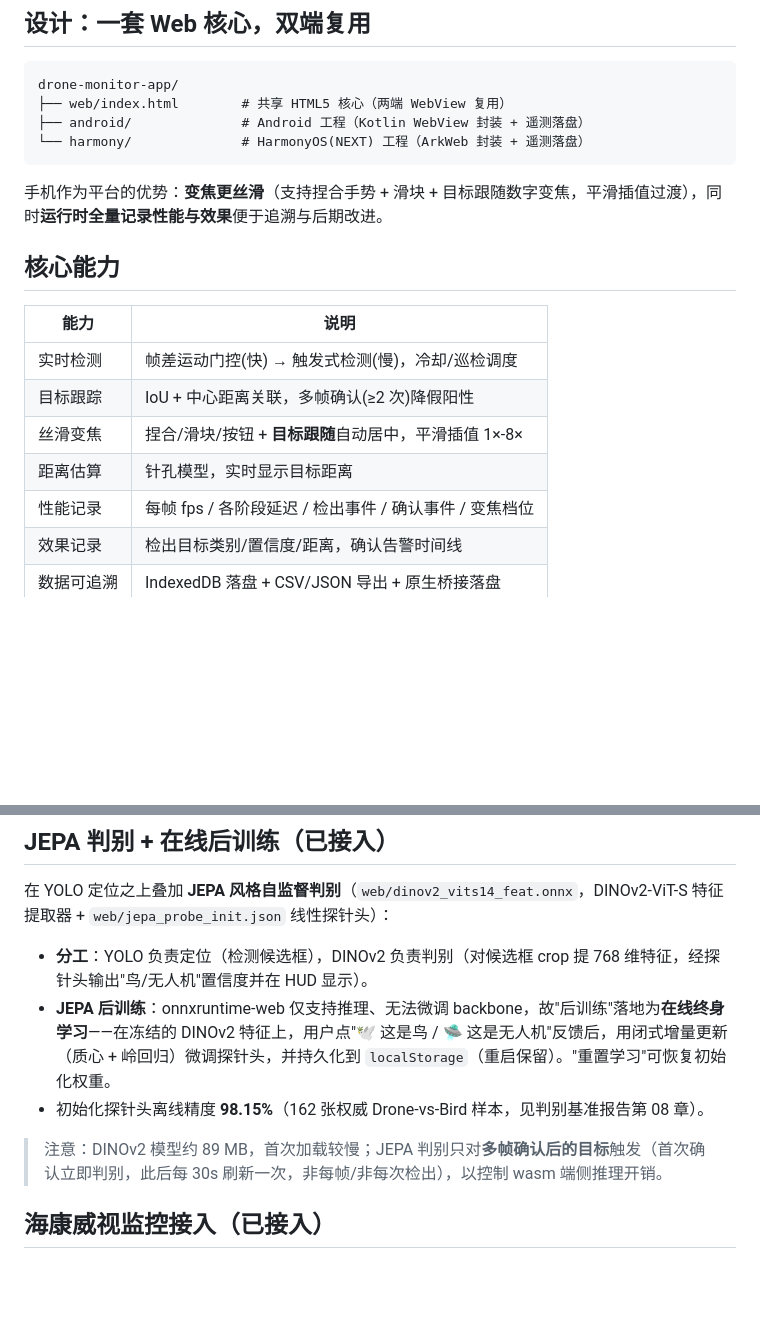
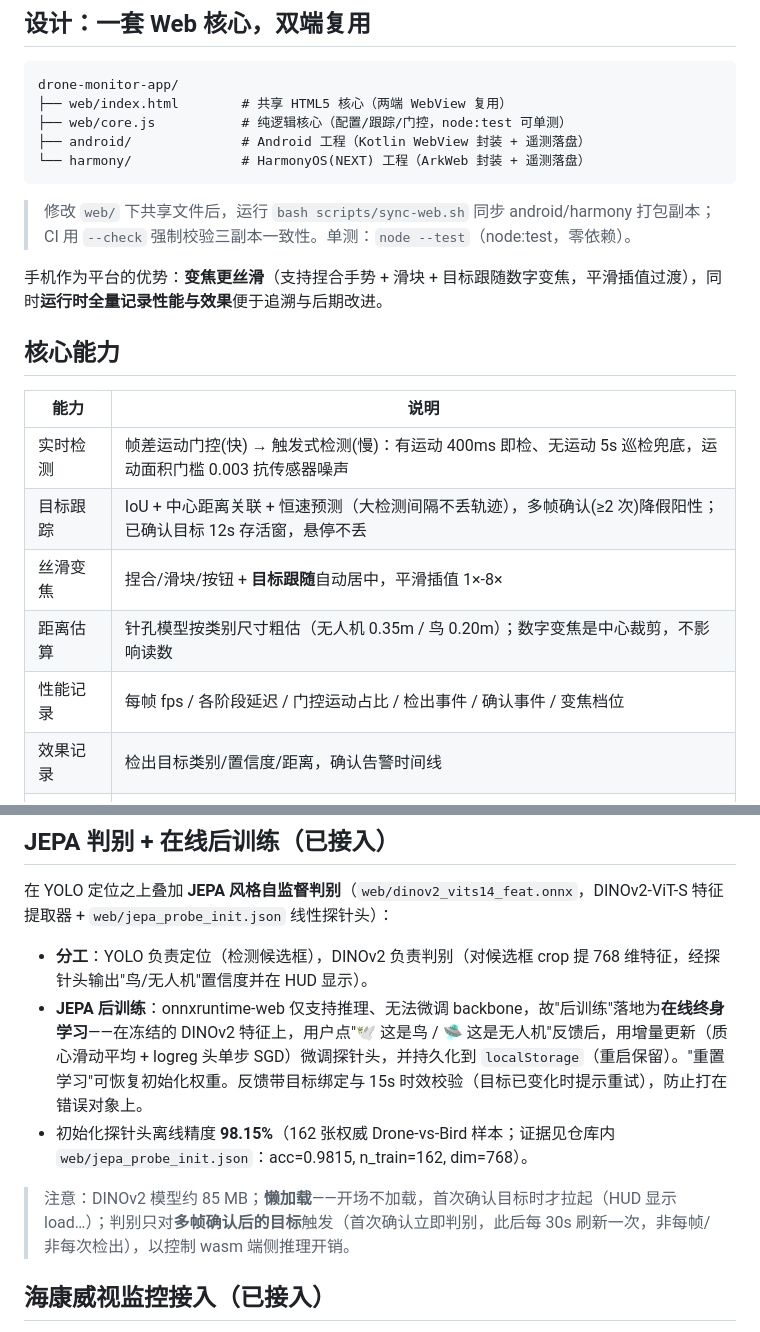
Before and after one commit to CommitStrip/anti-drone-monitor, a Markdown page: README.md, 2 parts joined by grey strips. GitHub-like rendering; blank space fills up the shorter version.

Commit message:
docs: README 对齐实际行为——证据引用改为 jepa_probe_init.json，跟踪/门控/估距/JEPA 描述更新
- 98.15% 悬空引用（判别基准报告不在仓库）改为仓库内探针元数据
- DINOv2 89MB→85MB，补懒加载说明；后训练描述据实（质心滑动平均+单步 SGD）
- 核心能力表更新：门控参数、恒速跟踪与悬停存活、按类估距
- 补 core.js 与同步脚本说明

````diff
--- a/README.md
+++ b/README.md
@@ -7,9 +7,12 @@
 ```
 drone-monitor-app/
 ├── web/index.html        # 共享 HTML5 核心（两端 WebView 复用）
+├── web/core.js           # 纯逻辑核心（配置/跟踪/门控，node:test 可单测）
 ├── android/              # Android 工程（Kotlin WebView 封装 + 遥测落盘）
 └── harmony/              # HarmonyOS(NEXT) 工程（ArkWeb 封装 + 遥测落盘）
 ```
+
+> 修改 `web/` 下共享文件后，运行 `bash scripts/sync-web.sh` 同步 android/harmony 打包副本；CI 用 `--check` 强制校验三副本一致性。单测：`node --test`（node:test，零依赖）。
 
 手机作为平台的优势：**变焦更丝滑**（支持捏合手势 + 滑块 + 目标跟随数字变焦，平滑插值过渡），同时**运行时全量记录性能与效果**便于追溯与后期改进。
 
@@ -17,11 +20,11 @@ drone-monitor-app/
 
 | 能力 | 说明 |
 |------|------|
-| 实时检测 | 帧差运动门控(快) → 触发式检测(慢)，冷却/巡检调度 |
-| 目标跟踪 | IoU + 中心距离关联，多帧确认(≥2 次)降假阳性 |
+| 实时检测 | 帧差运动门控(快) → 触发式检测(慢)：有运动 400ms 即检、无运动 5s 巡检兜底，运动面积门槛 0.003 抗传感器噪声 |
+| 目标跟踪 | IoU + 中心距离关联 + 恒速预测（大检测间隔不丢轨迹），多帧确认(≥2 次)降假阳性；已确认目标 12s 存活窗，悬停不丢 |
 | 丝滑变焦 | 捏合/滑块/按钮 + **目标跟随**自动居中，平滑插值 1×-8× |
-| 距离估算 | 针孔模型，实时显示目标距离 |
-| 性能记录 | 每帧 fps / 各阶段延迟 / 检出事件 / 确认事件 / 变焦档位 |
+| 距离估算 | 针孔模型按类别尺寸粗估（无人机 0.35m / 鸟 0.20m）；数字变焦是中心裁剪，不影响读数 |
+| 性能记录 | 每帧 fps / 各阶段延迟 / 门控运动占比 / 检出事件 / 确认事件 / 变焦档位 |
 | 效果记录 | 检出目标类别/置信度/距离，确认告警时间线 |
 | 数据可追溯 | IndexedDB 落盘 + CSV/JSON 导出 + 原生桥接落盘 |
 
@@ -34,10 +37,10 @@ drone-monitor-app/
 在 YOLO 定位之上叠加 **JEPA 风格自监督判别**（`web/dinov2_vits14_feat.onnx`，DINOv2-ViT-S 特征提取器 + `web/jepa_probe_init.json` 线性探针头）：
 
 - **分工**：YOLO 负责定位（检测候选框），DINOv2 负责判别（对候选框 crop 提 768 维特征，经探针头输出"鸟/无人机"置信度并在 HUD 显示）。
-- **JEPA 后训练**：onnxruntime-web 仅支持推理、无法微调 backbone，故"后训练"落地为**在线终身学习**——在冻结的 DINOv2 特征上，用户点"🕊 这是鸟 / 🛸 这是无人机"反馈后，用闭式增量更新（质心 + 岭回归）微调探针头，并持久化到 `localStorage`（重启保留）。"重置学习"可恢复初始化权重。
-- 初始化探针头离线精度 **98.15%**（162 张权威 Drone-vs-Bird 样本，见判别基准报告第 08 章）。
+- **JEPA 后训练**：onnxruntime-web 仅支持推理、无法微调 backbone，故"后训练"落地为**在线终身学习**——在冻结的 DINOv2 特征上，用户点"🕊 这是鸟 / 🛸 这是无人机"反馈后，用增量更新（质心滑动平均 + logreg 头单步 SGD）微调探针头，并持久化到 `localStorage`（重启保留）。"重置学习"可恢复初始化权重。反馈带目标绑定与 15s 时效校验（目标已变化时提示重试），防止打在错误对象上。
+- 初始化探针头离线精度 **98.15%**（162 张权威 Drone-vs-Bird 样本；证据见仓库内 `web/jepa_probe_init.json`：acc=0.9815, n_train=162, dim=768）。
 
-> 注意：DINOv2 模型约 89 MB，首次加载较慢；JEPA 判别只对**多帧确认后的目标**触发（首次确认立即判别，此后每 30s 刷新一次，非每帧/非每次检出），以控制 wasm 端侧推理开销。
+> 注意：DINOv2 模型约 85 MB；**懒加载**——开场不加载，首次确认目标时才拉起（HUD 显示 load…）；判别只对**多帧确认后的目标**触发（首次确认立即判别，此后每 30s 刷新一次，非每帧/非每次检出），以控制 wasm 端侧推理开销。
 
 ## 海康威视监控接入（已接入）
 
````
